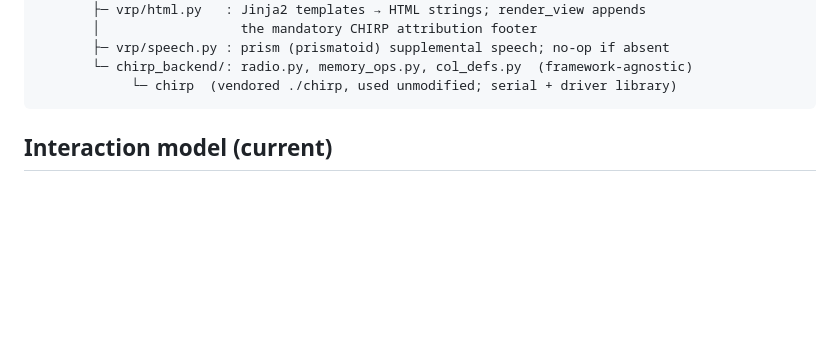
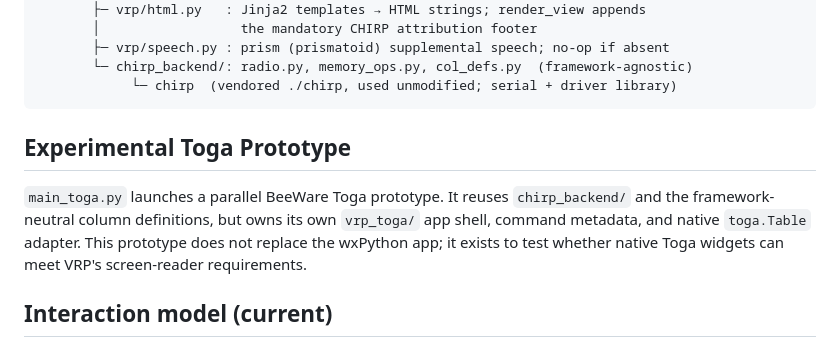
Before and after one commit to douglangley/vrp, a Markdown page: docs/architecture.md, the part around the change. GitHub-like rendering; blank space fills up the shorter version.

````diff
--- a/docs/architecture.md
+++ b/docs/architecture.md
@@ -27,6 +27,14 @@ main.py  (entry; applies the chirp import-path fix, then runs the app)
        └─ chirp_backend/: radio.py, memory_ops.py, col_defs.py  (framework-agnostic)
             └─ chirp  (vendored ./chirp, used unmodified; serial + driver library)
 ```
+
+## Experimental Toga Prototype
+
+`main_toga.py` launches a parallel BeeWare Toga prototype. It reuses
+`chirp_backend/` and the framework-neutral column definitions, but owns its own
+`vrp_toga/` app shell, command metadata, and native `toga.Table` adapter. This
+prototype does not replace the wxPython app; it exists to test whether native
+Toga widgets can meet VRP's screen-reader requirements.
 
 ## Interaction model (current)
 
````
Also changed, not shown: README.md (+10 -0 lines).
